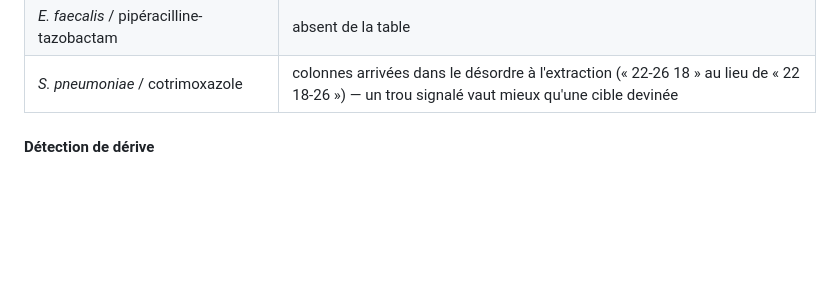
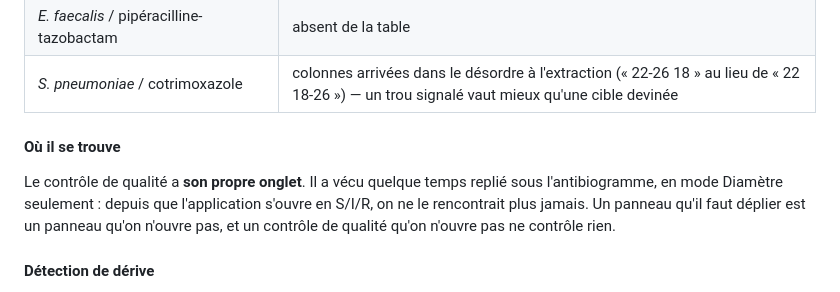
Before and after one commit to Modibo/phenobac, a Markdown page: REFERENTIEL-CASFM.md, the part around the change. Rendered like a GitHub page; blank space fills up the shorter version.

Commit message:
docs(qualité): dire où le contrôle de qualité se trouve
La note était partie dans le README au lieu de REFERENTIEL-CASFM.md, où
vit la description du module.

Co-Authored-By: Claude Opus 5 <noreply@anthropic.com>

```diff
--- a/REFERENTIEL-CASFM.md
+++ b/REFERENTIEL-CASFM.md
@@ -181,6 +181,14 @@ mécanisme** de résistance, ce qui est un autre exercice.
 | *P. aeruginosa* / ceftazidime, pipéracilline-tazobactam | le communiqué ne donne que la CMI ; pas de colonnes de diamètre |
 | *E. faecalis* / pipéracilline-tazobactam | absent de la table |
 | *S. pneumoniae* / cotrimoxazole | colonnes arrivées dans le désordre à l'extraction (« 22-26 18 » au lieu de « 22 18-26 ») — un trou signalé vaut mieux qu'une cible devinée |
+
+#### Où il se trouve
+
+Le contrôle de qualité a **son propre onglet**. Il a vécu quelque temps replié
+sous l'antibiogramme, en mode Diamètre seulement : depuis que l'application
+s'ouvre en S/I/R, on ne le rencontrait plus jamais. Un panneau qu'il faut
+déplier est un panneau qu'on n'ouvre pas, et un contrôle de qualité qu'on
+n'ouvre pas ne contrôle rien.
 
 #### Détection de dérive
 
```
